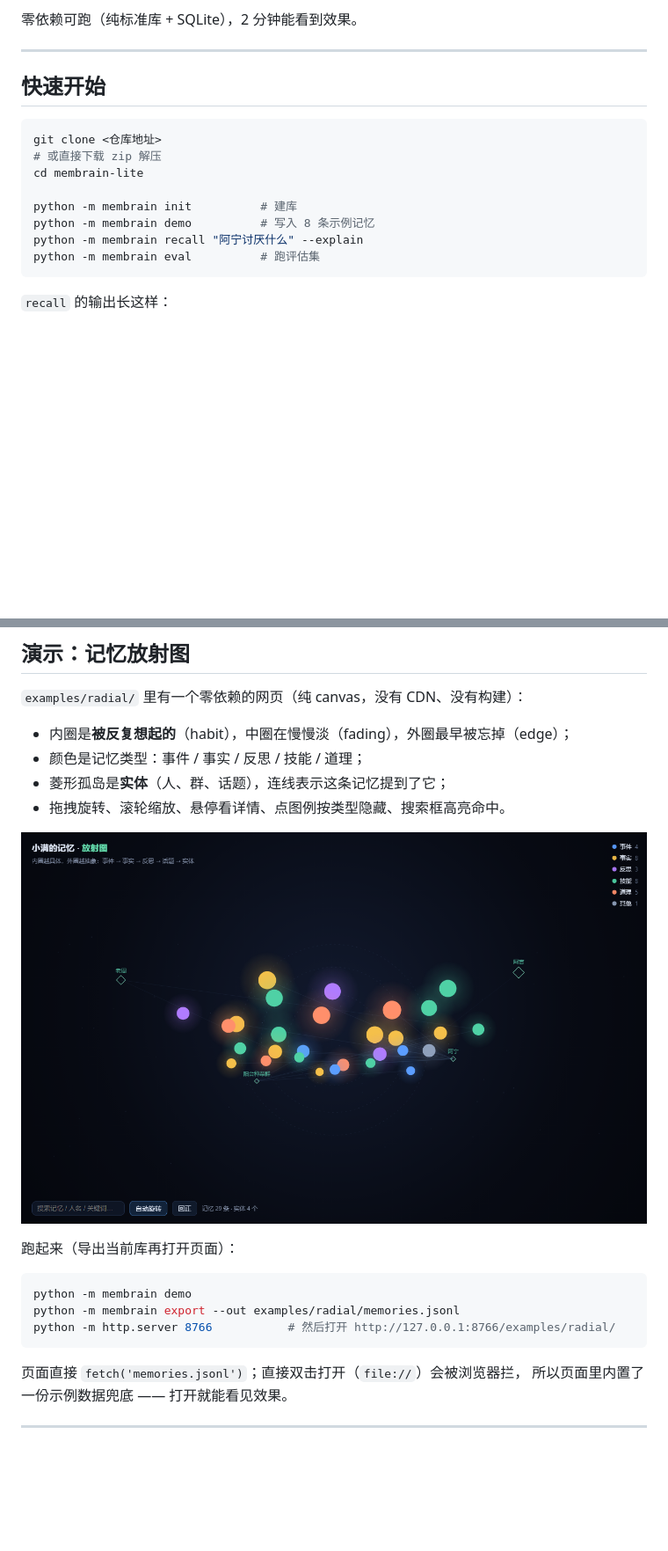
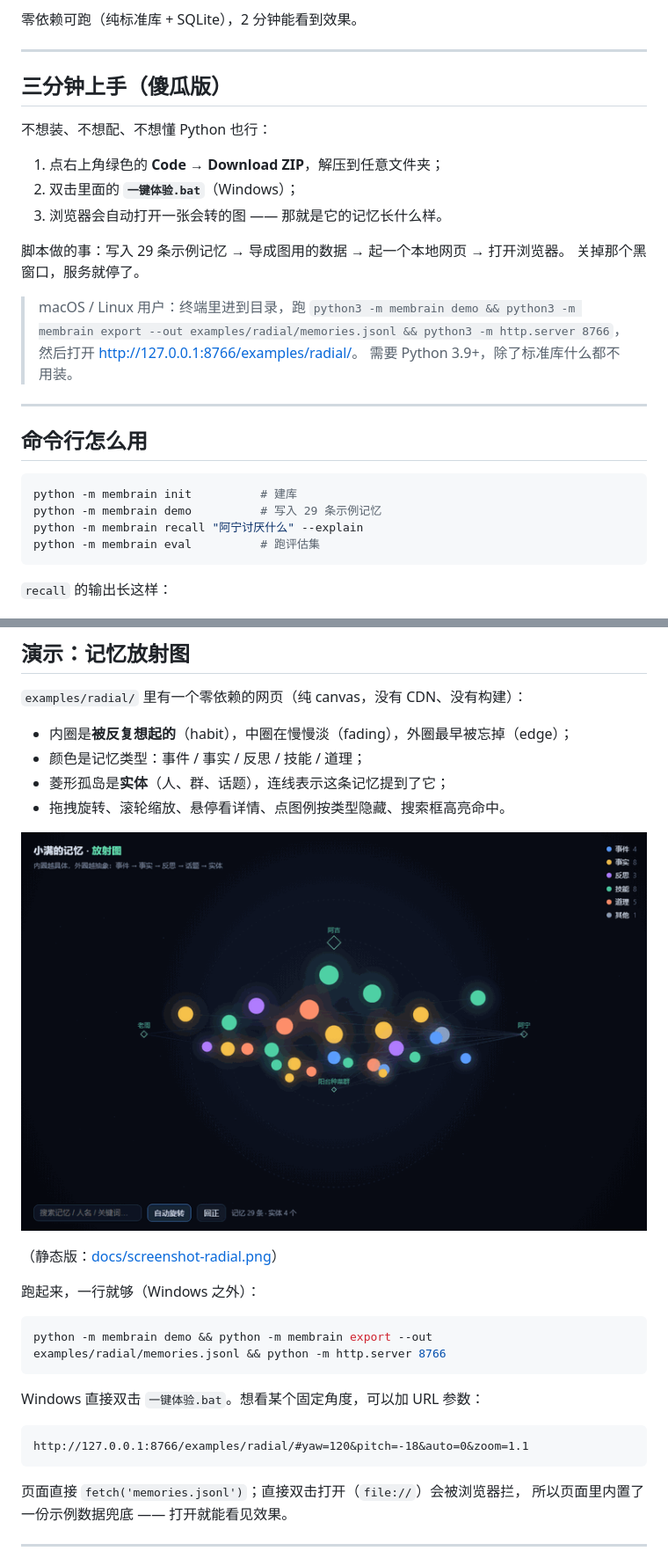
Before and after one commit to DoctorDing123/DSH-membrain-lite, a Markdown page: README.md, 2 parts joined by grey strips. Shown at 88% size. Rendered like a GitHub page; pictures changed too: docs/radial-spin.gif (added); blank space fills up the shorter version.

Commit message:
一键体验 + 放射图动图 + URL 视角参数
- 新增 一键体验.bat：双击就建库、写 29 条示例、导出绘图数据、起本地服务并打开浏览器
- docs/radial-spin.gif：10 帧旋转动图（760x484 / 256 色 / 358KB），README 换成动图
- examples/radial: 支持 #yaw=&pitch=&auto=0&zoom= 直接固定视角，方便截图和分享
- README: 顶部加「三分钟上手（傻瓜版）」与「命令行怎么用」，动图和固定视角示例
- .gitattributes: 仓库统一 LF，Windows 脚本保留 CRLF

````diff
--- a/README.md
+++ b/README.md
@@ -16,15 +16,29 @@
 
 ---
 
-## 快速开始
+## 三分钟上手（傻瓜版）
+
+不想装、不想配、不想懂 Python 也行：
+
+1. 点右上角绿色的 **Code → Download ZIP**，解压到任意文件夹；
+2. 双击里面的 **`一键体验.bat`**（Windows）；
+3. 浏览器会自动打开一张会转的图 —— 那就是它的记忆长什么样。
+
+脚本做的事：写入 29 条示例记忆 → 导成图用的数据 → 起一个本地网页 → 打开浏览器。
+关掉那个黑窗口，服务就停了。
+
+> macOS / Linux 用户：终端里进到目录，跑
+> `python3 -m membrain demo && python3 -m membrain export --out examples/radial/memories.jsonl && python3 -m http.server 8766`，
+> 然后打开 <http://127.0.0.1:8766/examples/radial/>。
+> 需要 Python 3.9+，除了标准库什么都不用装。
+
+---
+
+## 命令行怎么用
 
 ```bash
-git clone <仓库地址>
-# 或直接下载 zip 解压
-cd membrain-lite
-
 python -m membrain init          # 建库
-python -m membrain demo          # 写入 8 条示例记忆
+python -m membrain demo          # 写入 29 条示例记忆
 python -m membrain recall "阿宁讨厌什么" --explain
 python -m membrain eval          # 跑评估集
 ```
@@ -163,14 +177,20 @@ examples/radial/  记忆放射图网页（零依赖）
 - 菱形孤岛是**实体**（人、群、话题），连线表示这条记忆提到了它；
 - 拖拽旋转、滚轮缩放、悬停看详情、点图例按类型隐藏、搜索框高亮命中。
 
-![记忆放射图](docs/screenshot-radial.png)
+![记忆放射图，会自动旋转](docs/radial-spin.gif)
 
-跑起来（导出当前库再打开页面）：
+（静态版：[docs/screenshot-radial.png](docs/screenshot-radial.png)）
+
+跑起来，一行就够（Windows 之外）：
 
 ```bash
-python -m membrain demo
-python -m membrain export --out examples/radial/memories.jsonl
-python -m http.server 8766           # 然后打开 http://127.0.0.1:8766/examples/radial/
+python -m membrain demo && python -m membrain export --out examples/radial/memories.jsonl && python -m http.server 8766
+```
+
+Windows 直接双击 `一键体验.bat`。想看某个固定角度，可以加 URL 参数：
+
+```
+http://127.0.0.1:8766/examples/radial/#yaw=120&pitch=-18&auto=0&zoom=1.1
 ```
 
 页面直接 `fetch('memories.jsonl')`；直接双击打开（`file://`）会被浏览器拦，
````
Also changed, not shown: 4 other files.
